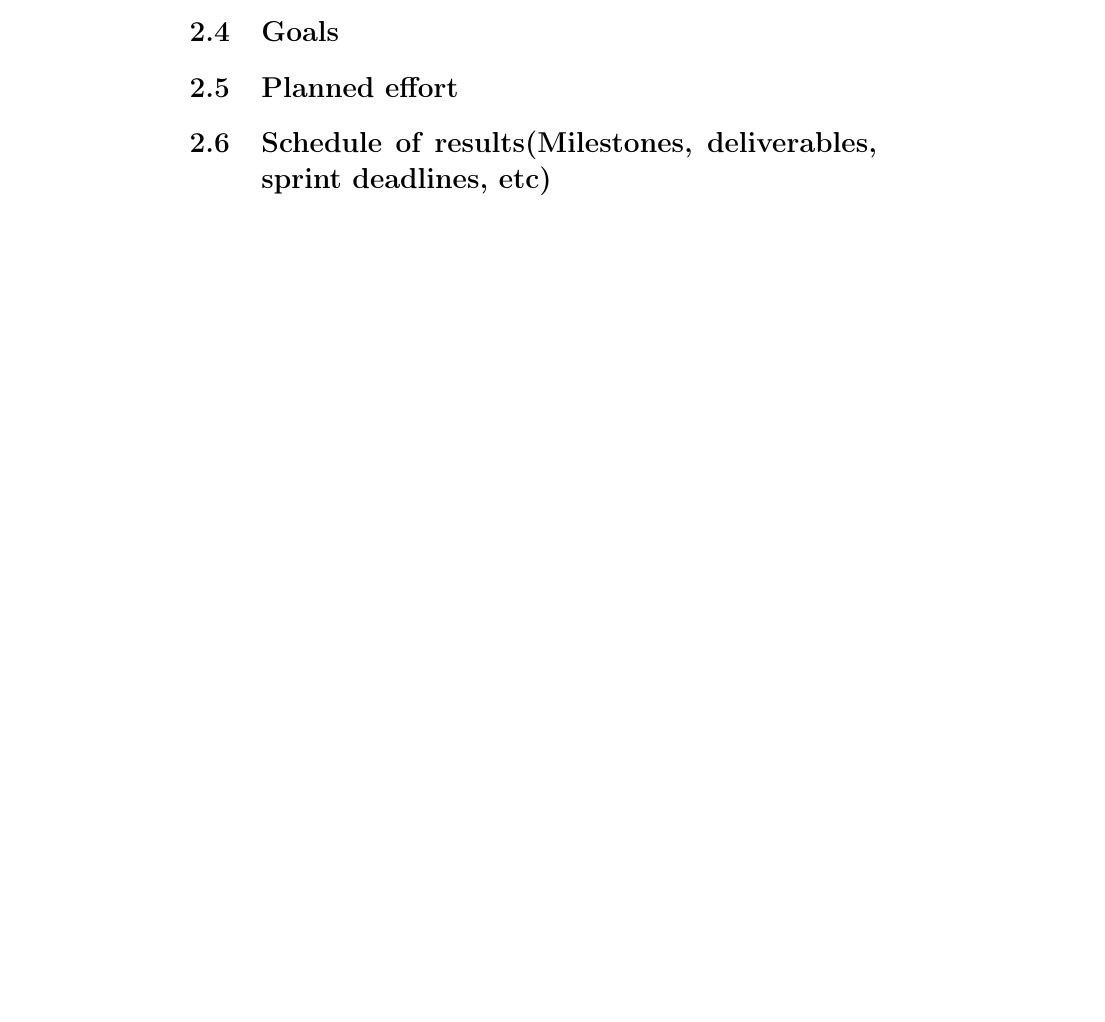
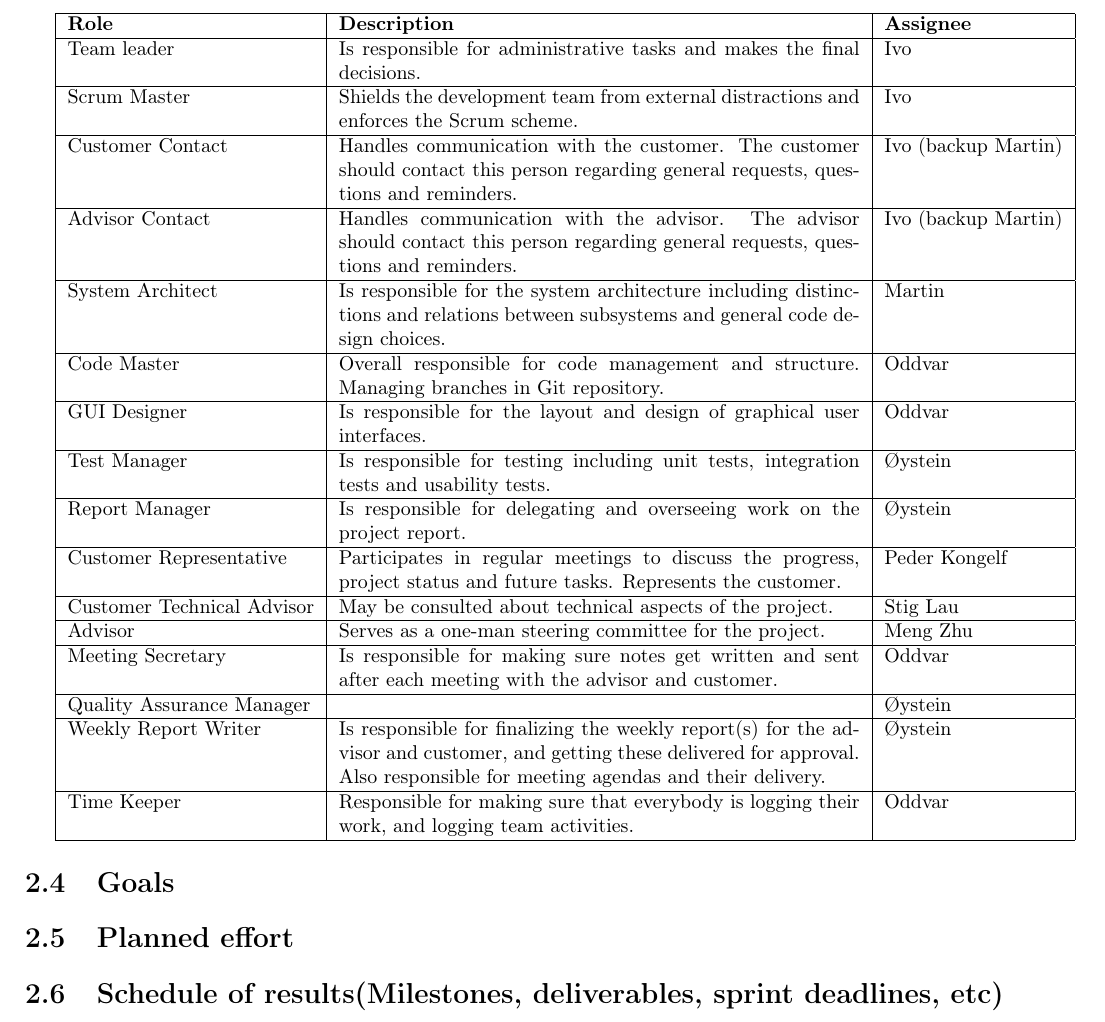
Before and after one commit to idlouhy/wonsole, a LaTeX thesis (report/src/report.tex): part of page 8 of 16 before the commit and part of page 9 of 17 after it, cut at the place of the change, the shorter picture padded with empty space. Compiled offline with pdfLaTeX.

Commit message:
table with team roles

```diff
--- a/report/src/report.tex
+++ b/report/src/report.tex
@@ -7,6 +7,9 @@
 \selectlanguage{english}
 
 \usepackage{graphicx}
+\usepackage{tabularx}
+
+\usepackage[cm]{fullpage}
 
 \begin{document}
 
@@ -40,6 +43,31 @@ abstract
 \section{General information about NTNU and Netlight}
 \section{General information about project}
 \section{Contact information on team members}
+
+\clearpage
+
+\begin{tabularx}{\textwidth}{ | l | X | l | }
+  \hline
+  \textbf{Role} & \textbf{Description} & \textbf{Assignee} \\ \hline
+  Team leader & Is responsible for administrative tasks and makes the final decisions. & Ivo \\ \hline
+  Scrum Master & Shields the development team from external distractions and enforces the Scrum scheme.  & Ivo \\ \hline
+  Customer Contact & Handles communication with the customer. The customer should contact this person regarding general requests, questions and reminders. & Ivo (backup Martin) \\ \hline
+  Advisor Contact & Handles communication with the advisor. The advisor should contact this person regarding general requests, questions and reminders.  & Ivo (backup Martin) \\ \hline
+  System Architect & Is responsible for the system architecture including distinctions and relations between subsystems and general code design choices. & Martin \\ \hline
+  Code Master & Overall responsible for code management and structure. Managing branches in Git repository. & Oddvar  \\ \hline
+  GUI Designer & Is responsible for the layout and design of graphical user interfaces. & Oddvar \\ \hline
+  Test Manager & Is responsible for testing including unit tests, integration tests and usability tests. & Øystein \\ \hline
+  Report Manager & Is responsible for delegating and overseeing work on the project report. & Øystein \\ \hline
+  Customer Representative & Participates in regular meetings to discuss the progress, project status and future tasks. Represents the customer. & Peder Kongelf \\ \hline
+  Customer Technical Advisor & May be consulted about technical aspects of the project. & Stig Lau \\ \hline
+  Advisor & Serves as a one-man steering committee for the project. & Meng Zhu \\ \hline
+  Meeting Secretary & Is responsible for making sure notes get written and sent after each meeting with the advisor and customer. & Oddvar \\ \hline
+  Quality Assurance Manager &  & Øystein \\ \hline
+  Weekly Report Writer & Is responsible for finalizing the weekly report(s) for the advisor and customer, and getting these delivered for approval. Also responsible for meeting agendas and their delivery. & Øystein \\ \hline
+  Time Keeper & Responsible for making sure that everybody is logging their work, and logging team activities. & Oddvar \\ \hline
+\end{tabularx}
+
+
 \section{Goals}
 \section{Planned effort}
 \section{Schedule of results(Milestones, deliverables, sprint deadlines, etc)}
```
Also changed, not shown: report/src/report.pdf.
